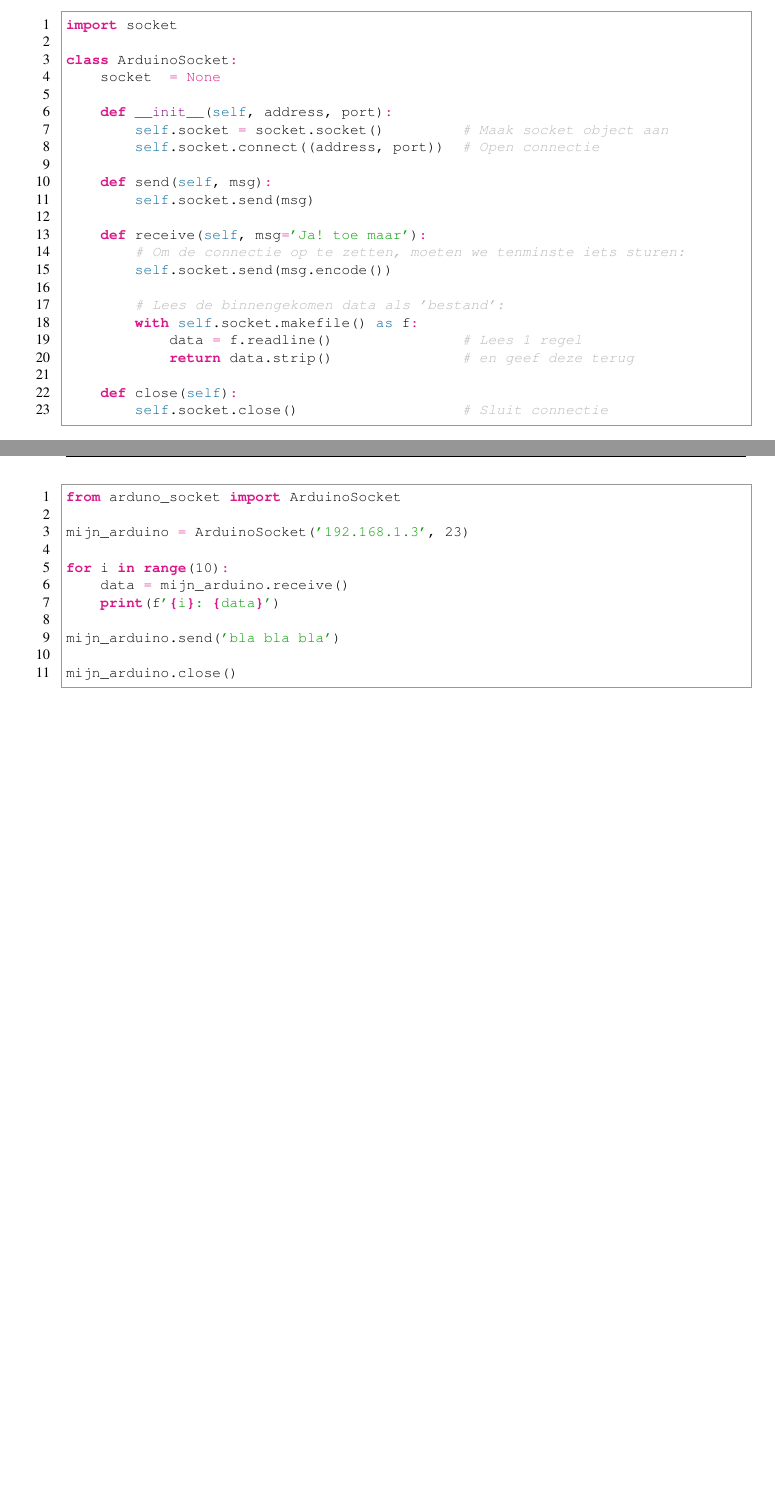
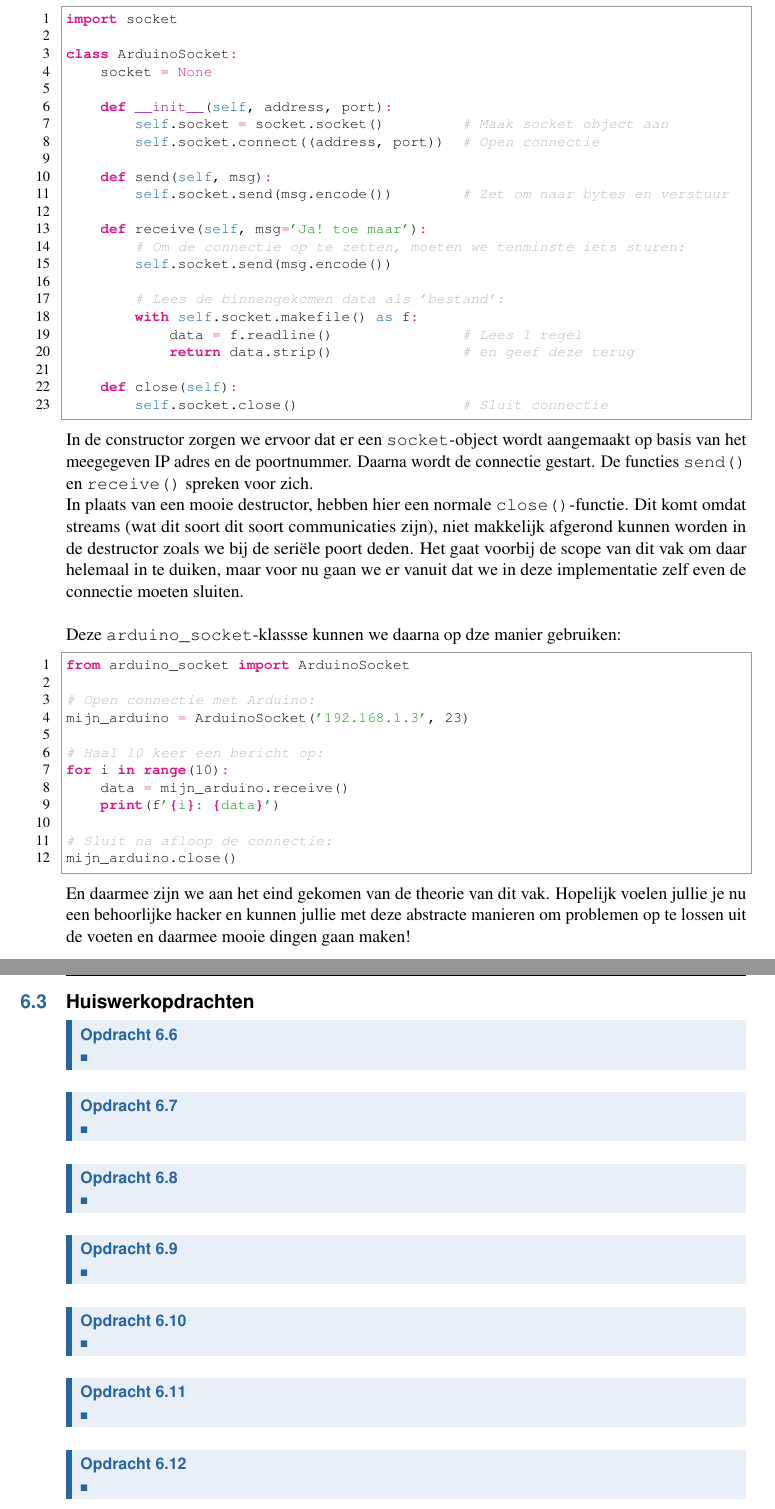
Before and after one commit to StefanRolink/AdIAR_Programmeren2_dictaat, a LaTeX thesis (main.tex, which reads chapters/chapter08.tex, code/chapter08/arduino_socket.py, pythonhighlight.sty): two parts of pages 72 and 73 of 75 before the commit and two parts of pages 73 and 74 of 75 after it, joined at a grey line, cut so that both start at the same text, the shorter picture padded with empty space. Compiled offline with pdfLaTeX.

Commit message:
text af, enkel nog laatste opdrachten

```diff
--- a/chapters/chapter08.tex
+++ b/chapters/chapter08.tex
@@ -372,19 +381,25 @@ En dat is wat er daarna gebeurt, we lezen $10$ keer een regel uit ons (virtuele)
+Als we dit weer uitwerken in een klasse-definitie krijgen we het volgende:
 \inputpython{code/chapter08/arduino_socket.py}
+In de constructor zorgen we ervoor dat er een \pyth{socket}-object wordt aangemaakt op basis van het meegegeven IP adres en de poortnummer. Daarna wordt de connectie gestart. De functies \pyth{send()} en \pyth{receive()} spreken voor zich. \newline
+In plaats van een mooie destructor, hebben hier een normale \pyth{close()}-functie. Dit komt omdat streams (wat dit soort dit soort communicaties zijn), niet makkelijk afgerond kunnen worden in de destructor zoals we bij de seriële poort deden. Het gaat voorbij de scope van dit vak om daar helemaal in te duiken, maar voor nu gaan we er vanuit dat we in deze implementatie zelf even de connectie moeten sluiten. \newline
 
+Deze \pyth{arduino_socket}-klassse kunnen we daarna op dze manier gebruiken:
 \begin{python}
-from arduno_socket import ArduinoSocket
+from arduino_socket import ArduinoSocket
 
+# Open connectie met Arduino:
 mijn_arduino = ArduinoSocket('192.168.1.3', 23)
 
+# Haal 10 keer een bericht op:
 for i in range(10):
     data = mijn_arduino.receive()
     print(f'{i}: {data}')
 
-mijn_arduino.send('bla bla bla')
-
+# Sluit na afloop de connectie:
 mijn_arduino.close()
 \end{python}
 
+En daarmee zijn we aan het eind gekomen van de theorie van dit vak. Hopelijk voelen jullie je nu een behoorlijke hacker en kunnen jullie met deze abstracte manieren om problemen op te lossen uit de voeten en daarmee mooie dingen gaan maken!
 % \subsection{MQTT?}\index{MQTT?}
 
 % \begin{figure}[h!]
@@ -400,33 +415,34 @@ mijn_arduino.close()
 
-% \section{Opdrachten}\index{Opdrachten}
-% \begin{exercise}
-% $\\$
-% \end{exercise}
+\section{Huiswerkopdrachten}\index{Huiswerkopdrachten}
 
-% \begin{exercise}
-% $\\$
-% \end{exercise}
+\begin{exercise}
+$\\$
+\end{exercise}
 
-% \begin{exercise}
-% $\\$
-% \end{exercise}
+\begin{exercise}
+$\\$
+\end{exercise}
 
-% \begin{exercise}
-% $\\$
-% \end{exercise}
+\begin{exercise}
+$\\$
+\end{exercise}
 
-% \begin{exercise}
-% $\\$
-% \end{exercise}
+\begin{exercise}
+$\\$
+\end{exercise}
 
-% \begin{exercise}
-% $\\$
-% \end{exercise}
+\begin{exercise}
+$\\$
+\end{exercise}
 
-% \begin{exercise}
-% $\\$
-% \end{exercise}
+\begin{exercise}
+$\\$
+\end{exercise}
 
-% \begin{exercise}
-% $\\$
-% \end{exercise}
+\begin{exercise}
+$\\$
+\end{exercise}
+
+\begin{exercise}
+$\\$
+\end{exercise}
--- a/code/chapter08/arduino_socket.py
+++ b/code/chapter08/arduino_socket.py
@@ -1,14 +1,14 @@
 import socket
 
 class ArduinoSocket:
-    socket  = None
+    socket = None
 
     def __init__(self, address, port):
         self.socket = socket.socket()         # Maak socket object aan
         self.socket.connect((address, port))  # Open connectie
 
     def send(self, msg):
-        self.socket.send(msg)
+        self.socket.send(msg.encode())        # Zet om naar bytes en verstuur
 
     def receive(self, msg='Ja! toe maar'):
         # Om de connectie op te zetten, moeten we tenminste iets sturen:
--- a/pythonhighlight.sty
+++ b/pythonhighlight.sty
@@ -133,7 +133,7 @@ literate=*%
 {-=}{{\literatecolour{-=}}}3%
 {*=}{{\literatecolour{*=}}}3%
 {/=}{{\literatecolour{/=}}}3%
-, emphstyle=\color{blue}\bfseries,%
+, emphstyle=\color{blue},%
 }
 
 \newcommand*{\pyth}{\lstinline[style=mypythoninline]}
```
Also changed, not shown: chapters/chapter07.tex (+1 -1 lines), Pictures/chapter08/socket_oop.png (added), main.ind, main.pdf, chapters/chapter08.tex (11 more changed lines), 3 other files.
